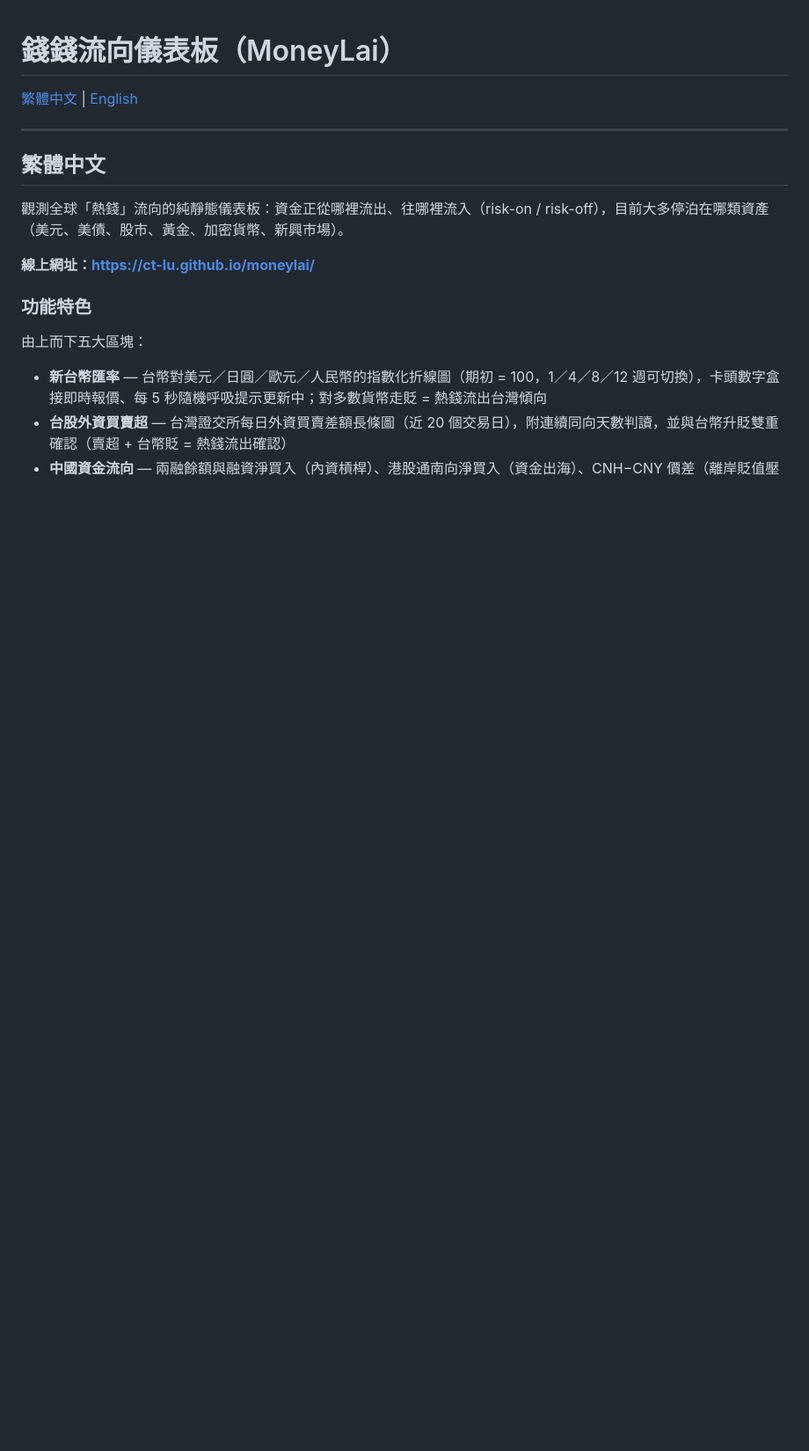
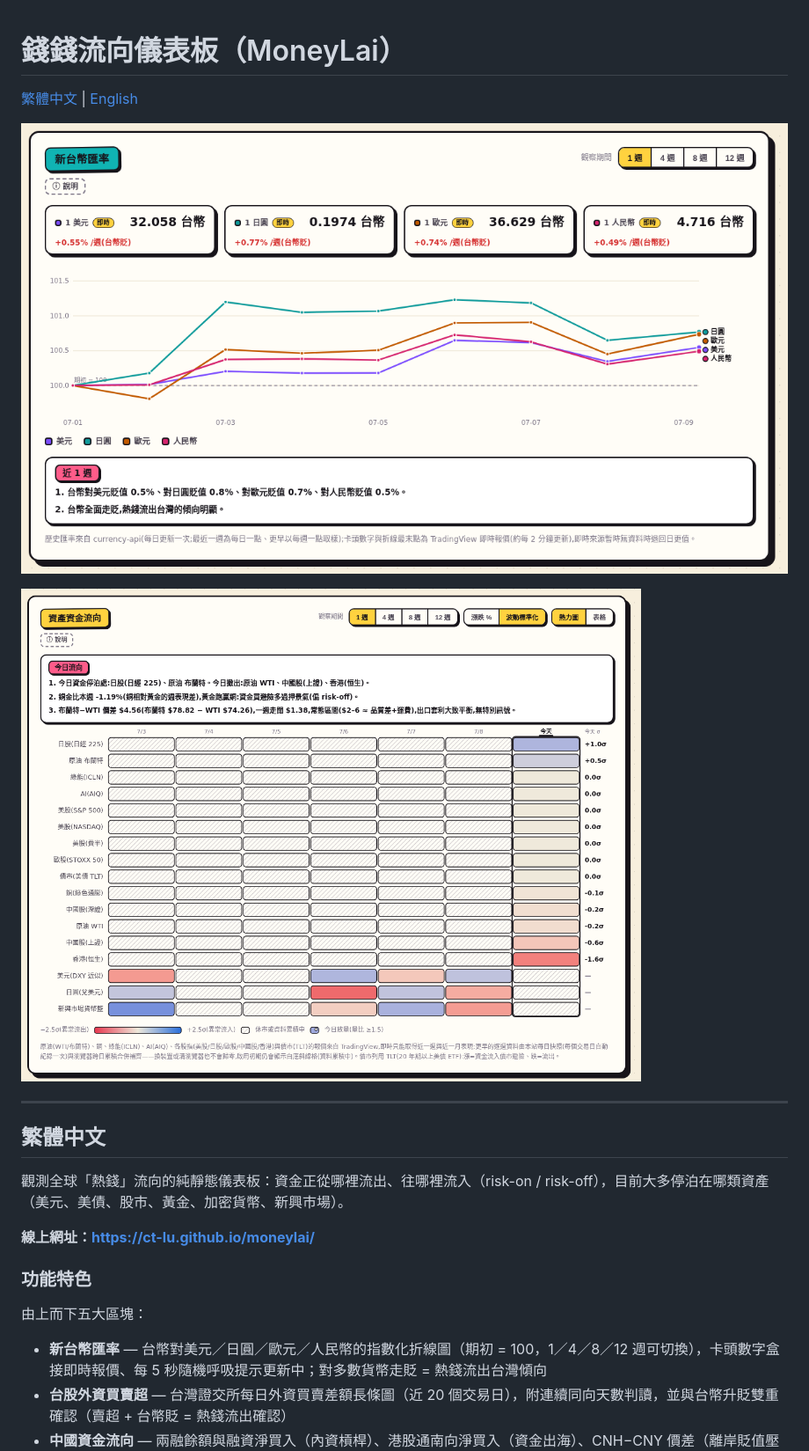
Before and after one commit to CT-LU/moneylai, a Markdown page: README.md, the part around the change. Shown: that part at 88% size. Drawn GitHub-style; pictures changed too: docs/screenshot-asset.png (added), docs/screenshot-twd.png (added); blank space fills up the shorter version.

Commit message:
README 加兩張卡片截圖(台幣匯率卡、資產熱力圖卡)

```diff
--- a/README.md
+++ b/README.md
@@ -1,6 +1,10 @@
 # 錢錢流向儀表板（MoneyLai）
 
 [繁體中文](#繁體中文) | [English](#english)
+
+![新台幣匯率卡截圖 / TWD exchange-rate card](docs/screenshot-twd.png)
+
+![資產資金流向熱力圖截圖 / Asset flow heatmap](docs/screenshot-asset.png)
 
 ---
 
```
